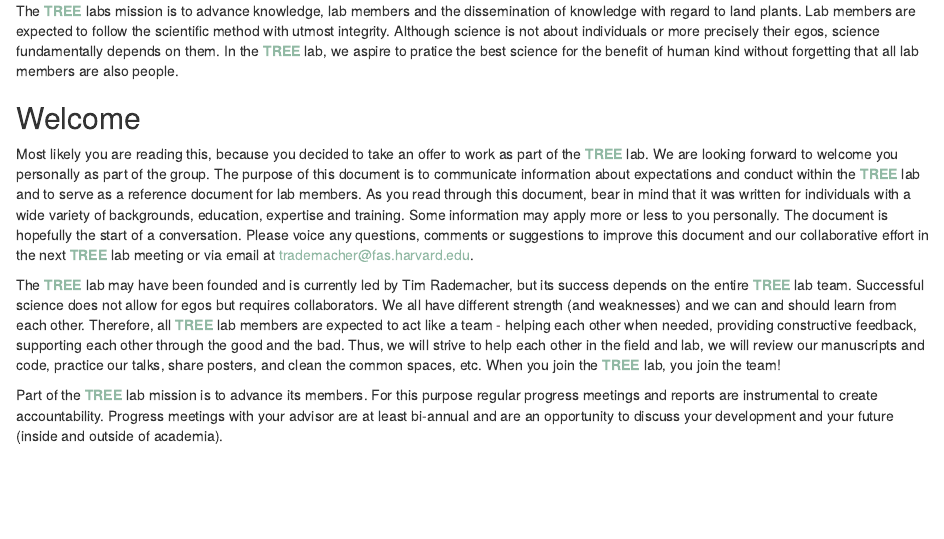
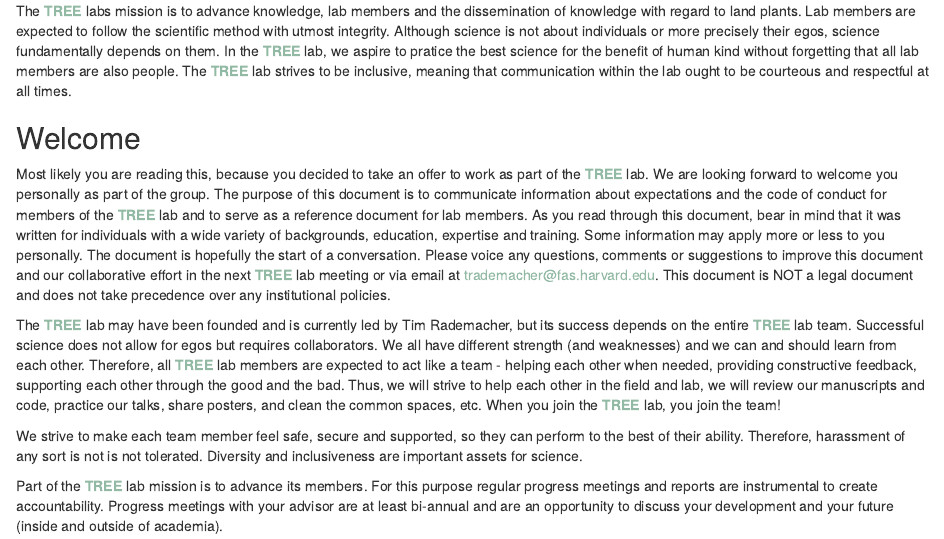
Before and after one commit to RademacherTim/WelcomeToTheTREELab, an R Markdown document (HelloWorld.Rmd): the page in a window 1100 px wide, from 390 px down. Rendered offline with R 4.5, knitr and Pandoc, with nearby package versions.

Commit message:
Added paragraph about diversity and inclusion, but need to make sure this works.

```diff
--- a/HelloWorld.Rmd
+++ b/HelloWorld.Rmd
@@ -18,13 +18,15 @@
 
 ## <font color="#91b9a4"><b>TREE</b></font> lab mission
 
-The <font color="#91b9a4"><b>TREE</b></font> labs mission is to advance knowledge, lab members and the dissemination of knowledge with regard to land plants. Lab members are expected to follow the scientific method with utmost integrity. Although science is not about individuals or more precisely their egos, science fundamentally depends on them. In the <font color="#91b9a4"><b>TREE</b></font> lab, we aspire to pratice the best science for the benefit of human kind without forgetting that all lab members are also people.
+The <font color="#91b9a4"><b>TREE</b></font> labs mission is to advance knowledge, lab members and the dissemination of knowledge with regard to land plants. Lab members are expected to follow the scientific method with utmost integrity. Although science is not about individuals or more precisely their egos, science fundamentally depends on them. In the <font color="#91b9a4"><b>TREE</b></font> lab, we aspire to pratice the best science for the benefit of human kind without forgetting that all lab members are also people. The <font color="#91b9a4"><b>TREE</b></font> lab strives to be inclusive, meaning that communication within the lab ought to be courteous and respectful at all times.
 
 ## Welcome
 
-Most likely you are reading this, because you decided to take an offer to work as part of the <font color="#91b9a4"><b>TREE</b></font> lab. We are looking forward to welcome you personally as part of the group. The purpose of this document is to communicate information about expectations and conduct within the <font color="#91b9a4"><b>TREE</b></font> lab and to serve as a reference document for lab members. As you read through this document, bear in mind that it was written for individuals with a wide variety of backgrounds, education, expertise and training. Some information may apply more or less to you personally. The document is hopefully the start of a conversation. Please voice any questions, comments or suggestions to improve this document and our collaborative effort in the next <font color="#91b9a4"><b>TREE</b></font> lab meeting or via email at <a style="color:#91b9a4" href="mailto:trademacher@fas.harvard.edu">trademacher@fas.harvard.edu</a>.
+Most likely you are reading this, because you decided to take an offer to work as part of the <font color="#91b9a4"><b>TREE</b></font> lab. We are looking forward to welcome you personally as part of the group. The purpose of this document is to communicate information about expectations and the code of conduct for members of the <font color="#91b9a4"><b>TREE</b></font> lab and to serve as a reference document for lab members. As you read through this document, bear in mind that it was written for individuals with a wide variety of backgrounds, education, expertise and training. Some information may apply more or less to you personally. The document is hopefully the start of a conversation. Please voice any questions, comments or suggestions to improve this document and our collaborative effort in the next <font color="#91b9a4"><b>TREE</b></font> lab meeting or via email at <a style="color:#91b9a4" href="mailto:trademacher@fas.harvard.edu">trademacher@fas.harvard.edu</a>. This document is NOT a legal document and does not take precedence over any institutional policies.
 
 The <font color="#91b9a4"><b>TREE</b></font> lab may have been founded and is currently led by Tim Rademacher, but its success depends on the entire <font color="#91b9a4"><b>TREE</b></font> lab team. Successful science does not allow for egos but requires collaborators. We all have different strength (and weaknesses) and we can and should learn from each other. Therefore, all <font color="#91b9a4"><b>TREE</b></font> lab members are expected to act like a team - helping each other when needed, providing constructive feedback, supporting each other through the good and the bad. Thus, we will strive to help each other in the field and lab, we will review our manuscripts and code, practice our talks, share posters, and clean the common spaces, etc. When you join the <font color="#91b9a4"><b>TREE</b></font> lab, you join the team!
+
+We strive to make each team member feel safe, secure and supported, so they can perform to the best of their ability. Therefore, harassment of any sort is not is not tolerated. Diversity and inclusiveness are important assets for science.
 
 Part of the <font color="#91b9a4"><b>TREE</b></font> lab mission is to advance its members. For this purpose regular progress meetings and reports are instrumental to create accountability. Progress meetings with your advisor are at least bi-annual and are an opportunity to discuss your development and your future (inside and outside of academia).
 
```
